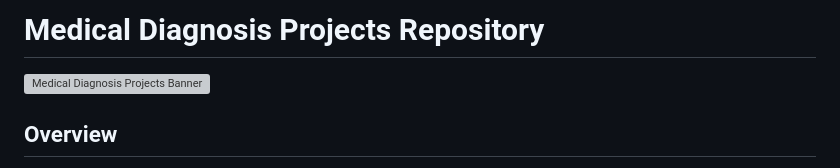
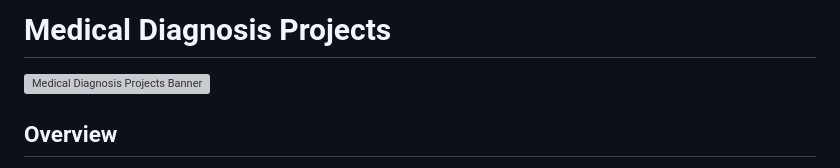
Before and after one commit to namigabbasov/Medical-Diagnosis, a Markdown page: README.md, the part around the change. Drawn GitHub-style; grey boxes are pictures that could not be loaded.

```diff
--- a/README.md
+++ b/README.md
@@ -1,4 +1,4 @@
-# Medical Diagnosis Projects Repository
+# Medical Diagnosis Projects
 ![Medical Diagnosis Projects Banner](medAI.png)
 
 ## Overview
```
